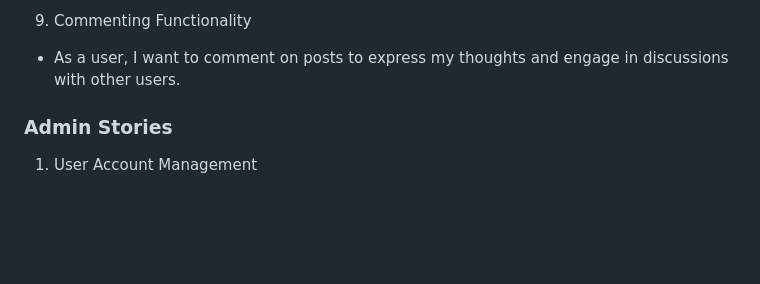
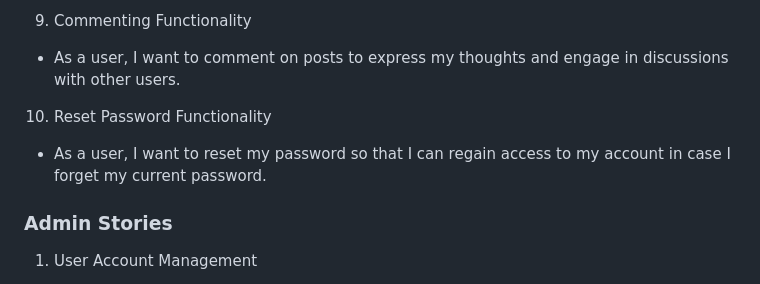
Before and after one commit to Yuss76A/the-discussion-blog, a Markdown page: README.md, the part around the change. Drawn GitHub-style; blank space fills up the shorter version.

Commit message:
Add Reset Password Functionality to the user stories section in the readme file

```diff
--- a/README.md
+++ b/README.md
@@ -48,6 +48,9 @@ Discussion Room is a user-friendly forum application designed to facilitate enga
 
 * As a user, I want to comment on posts to express my thoughts and engage in discussions with other users.
 
+10. Reset Password Functionality
+
+* As a user, I want to reset my password so that I can regain access to my account in case I forget my current password.
 
 ### Admin Stories
 
```
